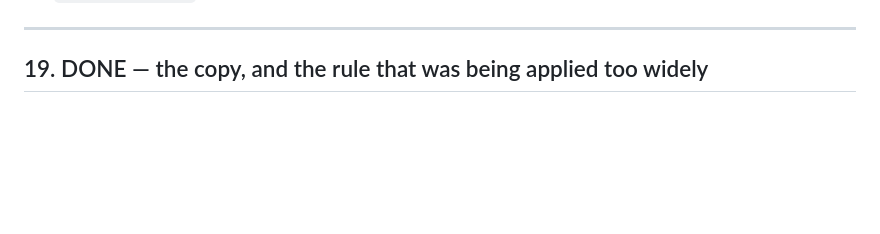
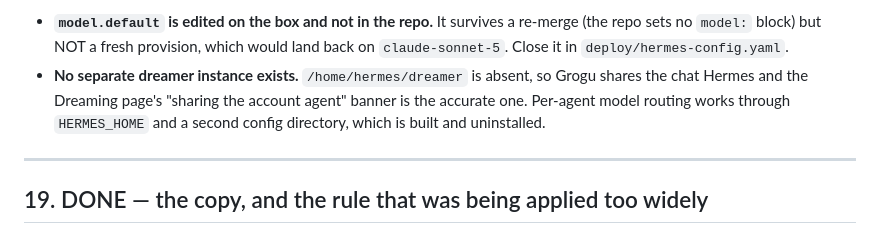
Before and after one commit to electrumnz/Electrum_Investments, a Markdown page: TODO.md, the part around one of its changes. Rendered like a GitHub page; blank space fills up the shorter version.

```diff
--- a/TODO.md
+++ b/TODO.md
@@ -1768,3 +1862,10 @@ Staged so nothing that can lose money moves first:
+- **`model.default` is edited on the box and not in the repo.** It survives a
+  re-merge (the repo sets no `model:` block) but NOT a fresh provision, which
+  would land back on `claude-sonnet-5`. Close it in `deploy/hermes-config.yaml`.
+- **No separate dreamer instance exists.** `/home/hermes/dreamer` is absent, so
+  Grogu shares the chat Hermes and the Dreaming page's "sharing the account
+  agent" banner is the accurate one. Per-agent model routing works through
+  `HERMES_HOME` and a second config directory, which is built and uninstalled.
 
 ---
 
```
Also changed, not shown: other parts of TODO.md (+96 -2 lines).
